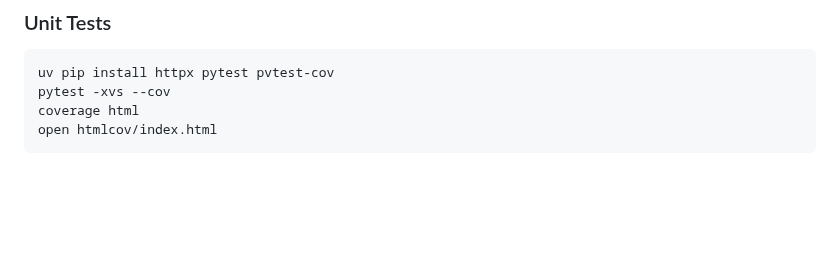
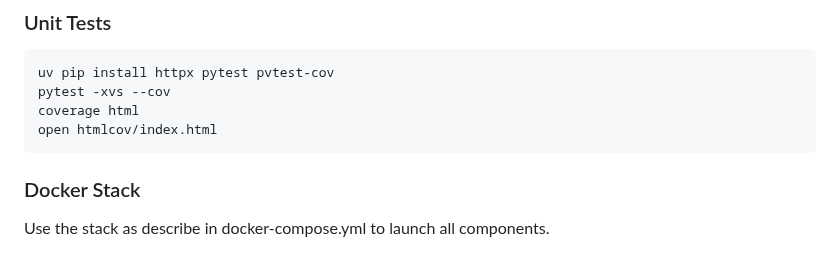
Before and after one commit to NGS360/APIServer, a Markdown page: README.md, the part around the change. Rendered like a GitHub page; blank space fills up the shorter version.

````diff
--- a/README.md
+++ b/README.md
@@ -153,3 +153,7 @@ pytest -xvs --cov
 coverage html
 open htmlcov/index.html
 ```
+
+### Docker Stack
+
+Use the stack as describe in docker-compose.yml to launch all components.
````
